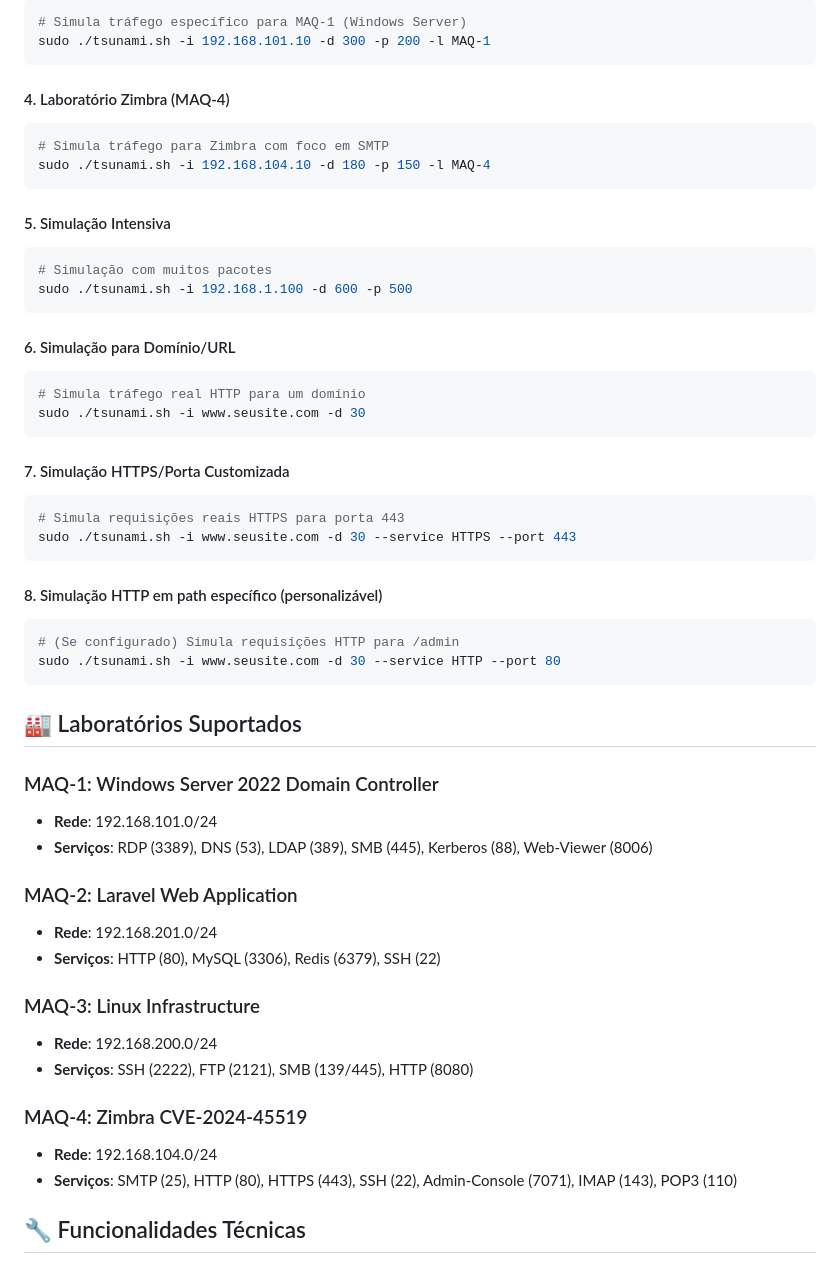
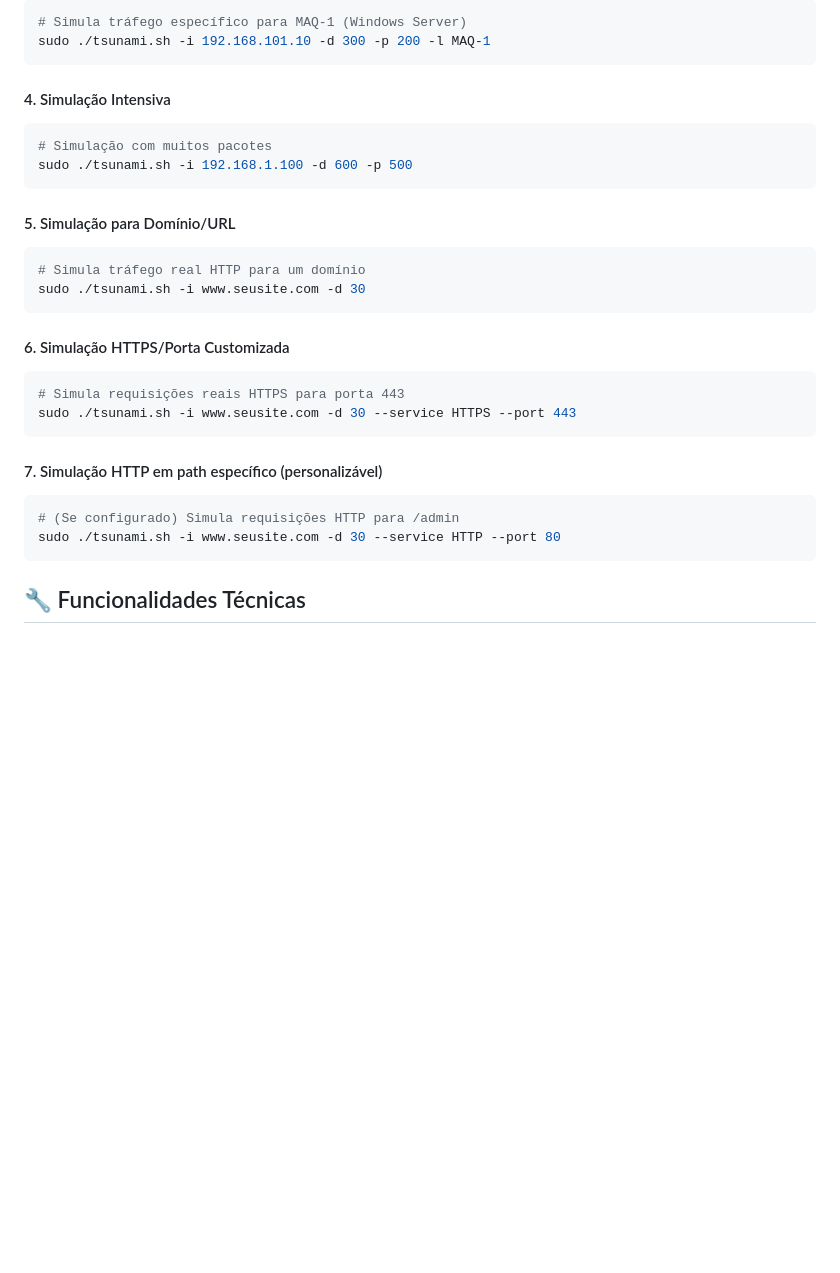
Before and after one commit to brito101/lab-vuln, a Markdown page: TSUNAMI_README.md, the part around the change. GitHub-like rendering; blank space fills up the shorter version.

Commit message:
Refactor README for simulation examples and labs
Updated the section headers and removed details for Zimbra lab while restructuring the simulation examples.

````diff
--- a/TSUNAMI_README.md
+++ b/TSUNAMI_README.md
@@ -89,62 +89,33 @@ sudo ./tsunami.sh -i 192.168.1.100,192.168.1.101,192.168.1.102 -d 120
 sudo ./tsunami.sh -i 192.168.101.10 -d 300 -p 200 -l MAQ-1
 ```
 
-#### 4. Laboratório Zimbra (MAQ-4)
-
-```bash
-# Simula tráfego para Zimbra com foco em SMTP
-sudo ./tsunami.sh -i 192.168.104.10 -d 180 -p 150 -l MAQ-4
-```
-
-#### 5. Simulação Intensiva
+#### 4. Simulação Intensiva
 
 ```bash
 # Simulação com muitos pacotes
 sudo ./tsunami.sh -i 192.168.1.100 -d 600 -p 500
 ```
 
-#### 6. Simulação para Domínio/URL
+#### 5. Simulação para Domínio/URL
 
 ```bash
 # Simula tráfego real HTTP para um domínio
 sudo ./tsunami.sh -i www.seusite.com -d 30
 ```
 
-#### 7. Simulação HTTPS/Porta Customizada
+#### 6. Simulação HTTPS/Porta Customizada
 
 ```bash
 # Simula requisições reais HTTPS para porta 443
 sudo ./tsunami.sh -i www.seusite.com -d 30 --service HTTPS --port 443
 ```
 
-#### 8. Simulação HTTP em path específico (personalizável)
+#### 7. Simulação HTTP em path específico (personalizável)
 
 ```bash
 # (Se configurado) Simula requisições HTTP para /admin
 sudo ./tsunami.sh -i www.seusite.com -d 30 --service HTTP --port 80
 ```
-
-## 🏭 Laboratórios Suportados
-
-### MAQ-1: Windows Server 2022 Domain Controller
-
-- **Rede**: 192.168.101.0/24
-- **Serviços**: RDP (3389), DNS (53), LDAP (389), SMB (445), Kerberos (88), Web-Viewer (8006)
-
-### MAQ-2: Laravel Web Application
-
-- **Rede**: 192.168.201.0/24
-- **Serviços**: HTTP (80), MySQL (3306), Redis (6379), SSH (22)
-
-### MAQ-3: Linux Infrastructure
-
-- **Rede**: 192.168.200.0/24
-- **Serviços**: SSH (2222), FTP (2121), SMB (139/445), HTTP (8080)
-
-### MAQ-4: Zimbra CVE-2024-45519
-
-- **Rede**: 192.168.104.0/24
-- **Serviços**: SMTP (25), HTTP (80), HTTPS (443), SSH (22), Admin-Console (7071), IMAP (143), POP3 (110)
 
 ## 🔧 Funcionalidades Técnicas
 
````
